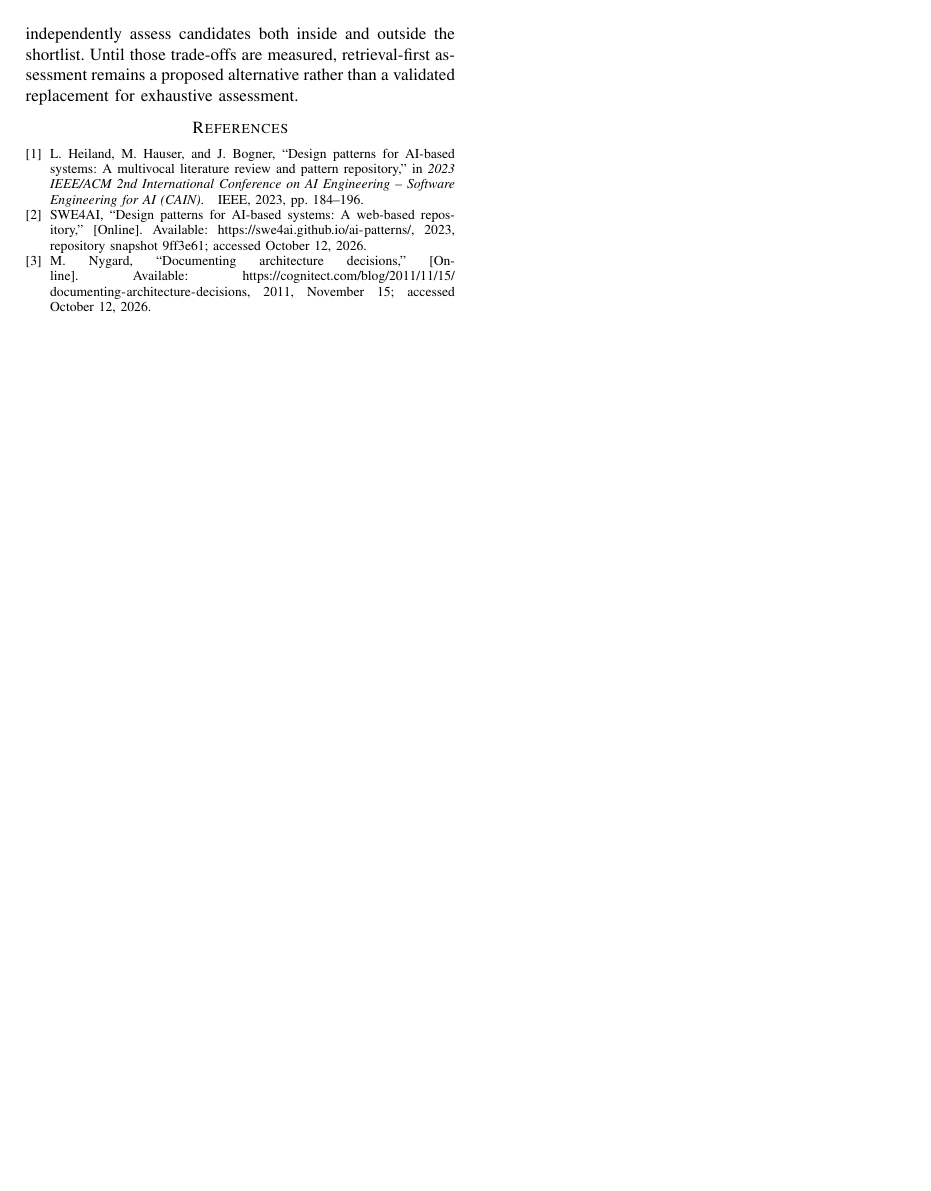
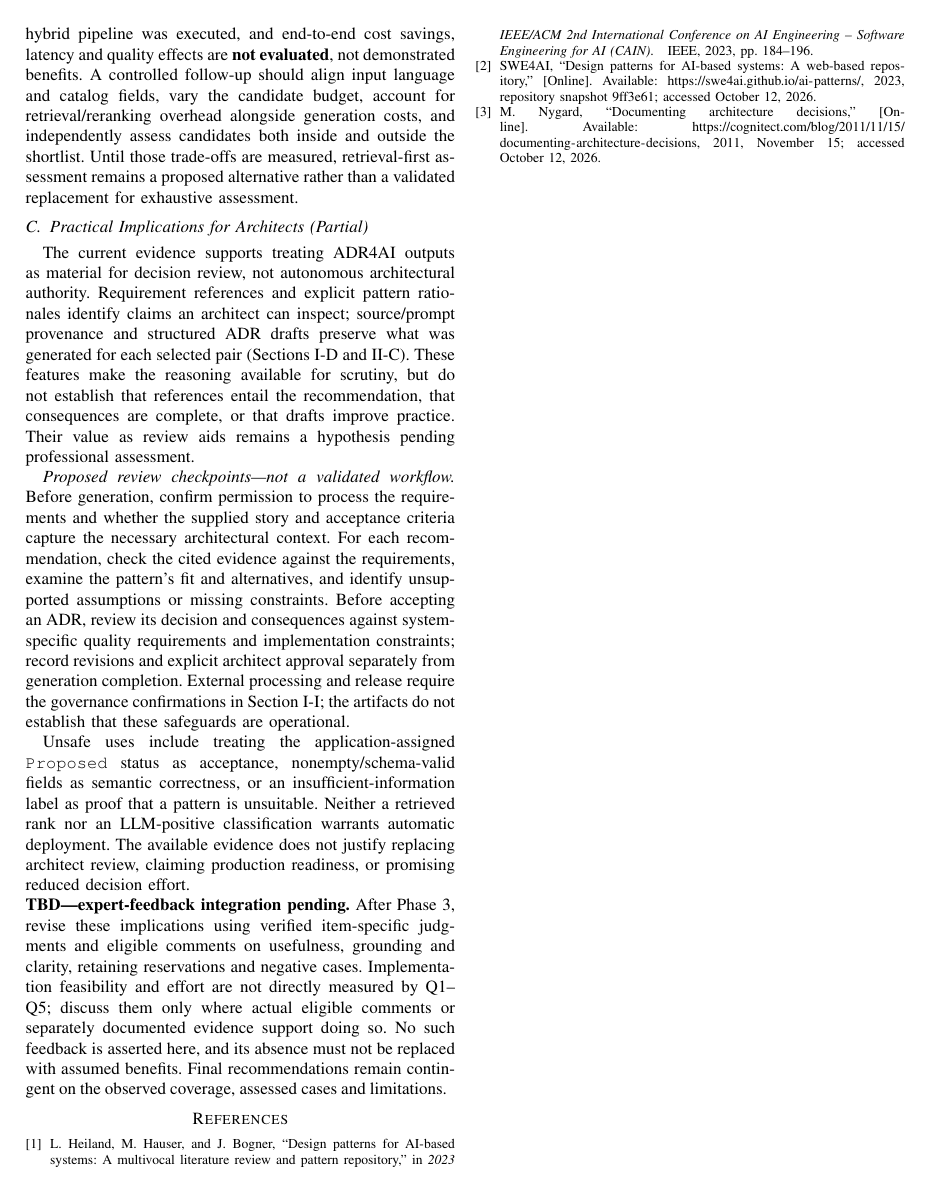
Before and after one commit to nosredna123/20261012-ADR_AI, a LaTeX paper (latex-code/main.tex, which reads latex-code/sections/05-discussion.tex): page 11 of 12. Compiled offline with pdfLaTeX.

Commit message:
[Task 4.3] Draft bounded practitioner implications pending expert feedback
Co-authored-by: Copilot <223556219+Copilot@users.noreply.github.com>

```diff
--- a/latex-code/sections/05-discussion.tex
+++ b/latex-code/sections/05-discussion.tex
@@ -92,3 +92,48 @@ alongside generation costs, and independently assess candidates both
 inside and outside the shortlist. Until those trade-offs are measured,
 retrieval-first assessment remains a proposed alternative rather than
 a validated replacement for exhaustive assessment.
+
+\subsection{Practical Implications for Architects (Partial)}
+\label{sec:practitioner-implications}
+
+The current evidence supports treating ADR4AI outputs as material for
+decision review, not autonomous architectural authority.
+Requirement references and explicit pattern rationales identify claims
+an architect can inspect; source/prompt provenance and structured ADR
+drafts preserve what was generated for each selected pair
+(Sections~\ref{sec:applicability-experiment} and~\ref{sec:adr-results}).
+These features make the reasoning available for scrutiny, but do not
+establish that references entail the recommendation, that consequences
+are complete, or that drafts improve practice. Their value as review aids
+remains a hypothesis pending professional assessment.
+
+\emph{Proposed review checkpoints---not a validated workflow.}
+Before generation, confirm permission to process the requirements and
+whether the supplied story and acceptance criteria capture the necessary
+architectural context. For each recommendation, check the cited evidence
+against the requirements, examine the pattern's fit and alternatives,
+and identify unsupported assumptions or missing constraints.
+Before accepting an ADR, review its decision and consequences against
+system-specific quality requirements and implementation constraints;
+record revisions and explicit architect approval separately from
+generation completion. External processing and release require the
+governance confirmations in Section~\ref{sec:ethics-reproducibility};
+the artifacts do not establish that these safeguards are operational.
+
+Unsafe uses include treating the application-assigned \texttt{Proposed}
+status as acceptance, nonempty/schema-valid fields as semantic correctness,
+or an insufficient-information label as proof that a pattern is unsuitable.
+Neither a retrieved rank nor an LLM-positive classification warrants
+automatic deployment. The available evidence does not justify replacing
+architect review, claiming production readiness, or promising reduced
+decision effort.
+
+\noindent\textbf{TBD---expert-feedback integration pending.}
+After Phase 3, revise these implications using verified item-specific
+judgments and eligible comments on usefulness, grounding and clarity,
+retaining reservations and negative cases. Implementation feasibility and
+effort are not directly measured by Q1--Q5; discuss them only where actual
+eligible comments or separately documented evidence support doing so.
+No such feedback is asserted here, and its absence must not be replaced
+with assumed benefits. Final recommendations remain contingent on the
+observed coverage, assessed cases and limitations.
```
Also changed, not shown: docs/20261012.1000-PaperInitialVersion/PAPER_LATEX_IMPLEMENTATION_PLAN.md (+31 -0 lines), latex-code/main.tex (+3 -1 lines), latex-code/README.md, latex-code/main.pdf.
